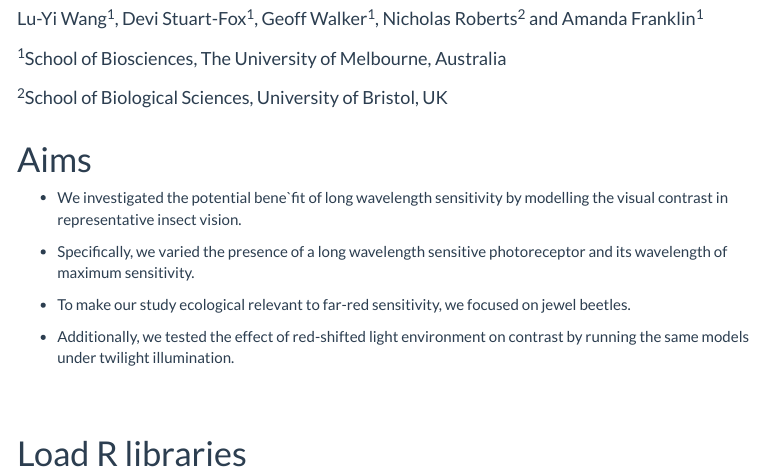
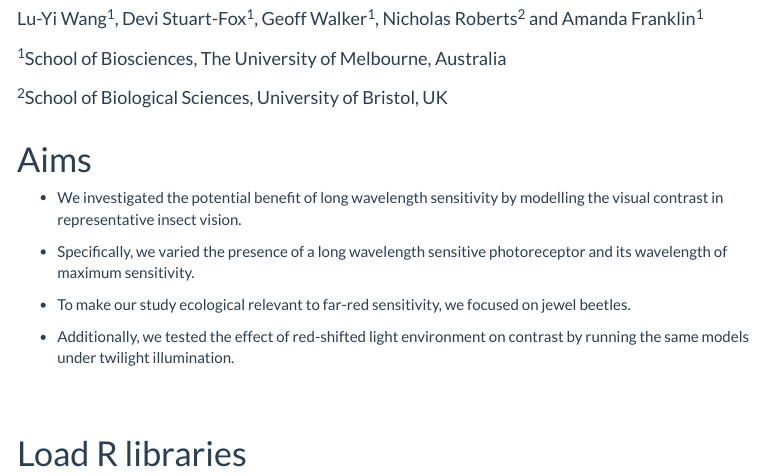
Before and after one commit to luyiwangtw/LongWavelengthSensitivity, an R Markdown document (index.Rmd): the page in a window 1100 px wide, from 230 px down. The pictures show the output file index.html that the author committed with the source, opened offline; library style sheets and scripts come from the installed R packages; menus at the side of the page are left out.

Commit message:
update 2020 March 24

```diff
--- a/index.Rmd
+++ b/index.Rmd
@@ -10,7 +10,7 @@ output:
 
 #Aims
 
-* We investigated the potential bene`fit of long wavelength sensitivity by modelling the visual contrast in representative insect vision.
+* We investigated the potential benefit of long wavelength sensitivity by modelling the visual contrast in representative insect vision.
 
 * Specifically, we varied the presence of a long wavelength sensitive photoreceptor and its wavelength of maximum sensitivity.
 
```
Also changed, not shown: index.html.
